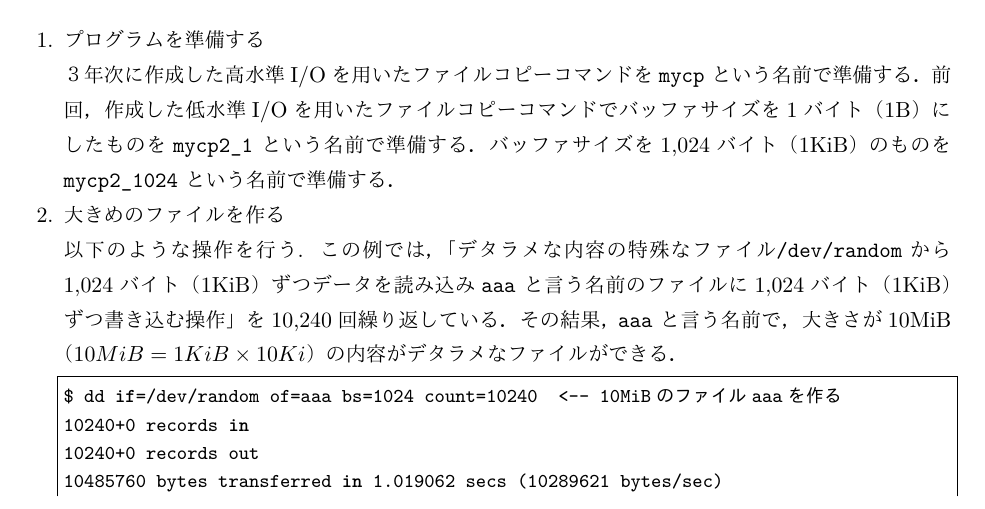
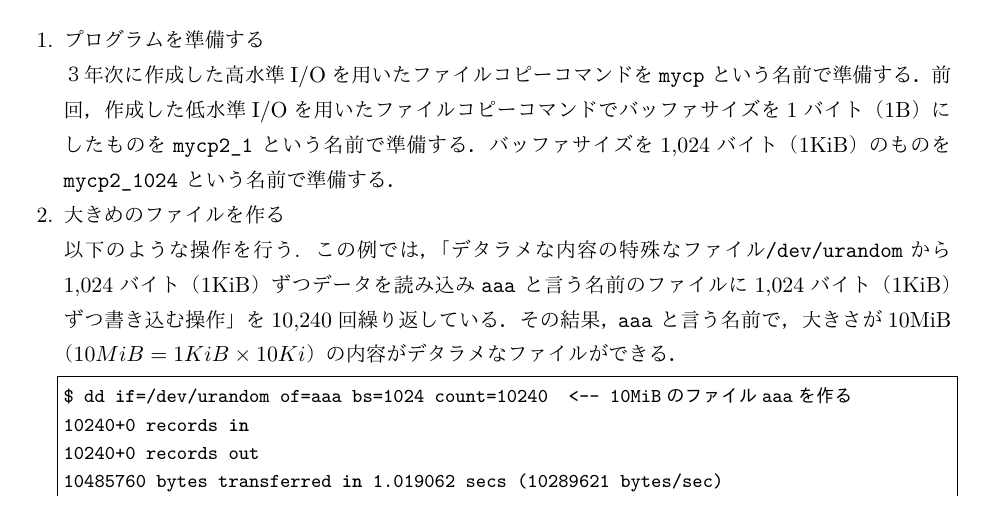
Before and after one commit to tctsigemura/SystemPrograming, a LaTeX book (syspro.tex, which reads Lst/dd_10M.txt, chap3s.tex): part of page 24 of 93, cut so that both start at the same text. The pictures show the PDF file syspro.pdf that the author committed with the source.

Commit message:
/dev/urandom

```diff
--- a/Lst/dd_10M.txt
+++ b/Lst/dd_10M.txt
@@ -1,4 +1,4 @@
-$ dd if=/dev/random of=aaa bs=1024 count=10240  <-- 10MiBのファイルaaaを作る
+$ dd if=/dev/urandom of=aaa bs=1024 count=10240  <-- 10MiBのファイルaaaを作る
 10240+0 records in
 10240+0 records out
 10485760 bytes transferred in 1.019062 secs (10289621 bytes/sec)
--- a/chap3s.tex
+++ b/chap3s.tex
@@ -158,7 +158,7 @@ FILE 構造体の内部には，
 \item 大きめのファイルを作る \\
 以下のような操作を行う.
 この例では，
-「デタラメな内容の特殊なファイル\texttt{/dev/random}から
+「デタラメな内容の特殊なファイル\texttt{/dev/urandom}から
 1,024バイト（1KiB）ずつデータを読み込み
 \texttt{aaa} と言う名前のファイルに
 1,024バイト（1KiB）ずつ書き込む操作」を10,240回繰り返している．
```
Also changed, not shown: Sld/chap3s_Hnd.pdf, Sld/chap3s_Sld.pdf, syspro.pdf.
